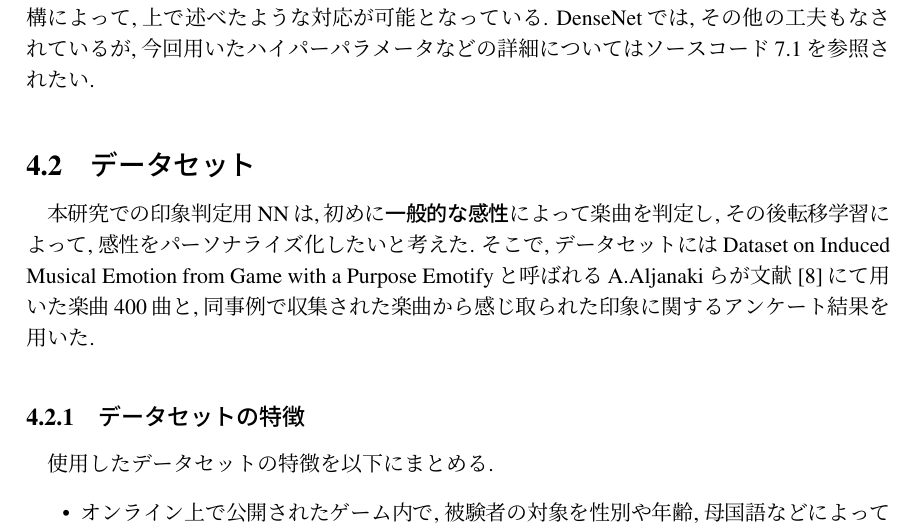
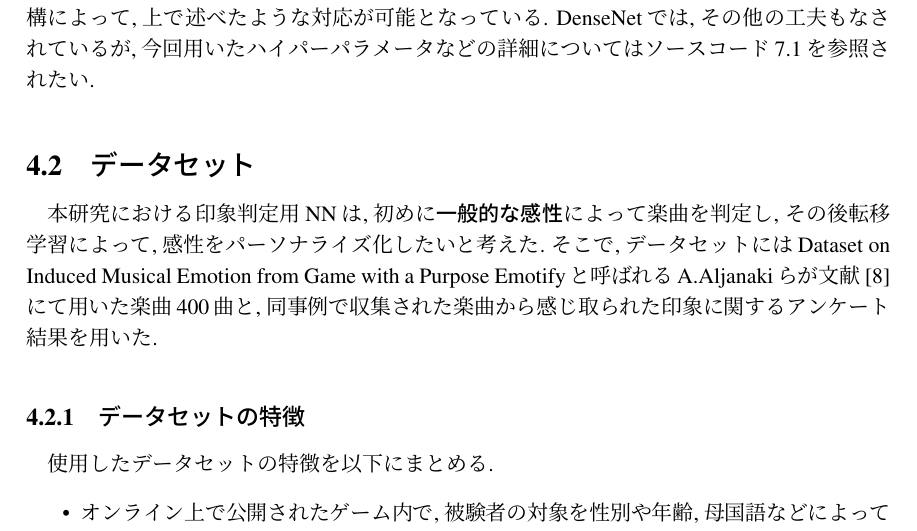
Before and after one commit to idukn/Interactive-Music-Generation-Using-DenseNet-and-Riffusion, a LaTeX thesis (p190011.tex): part of page 12 of 34, cut so that both start at the same text. Compiled offline with pLaTeX and dvipdfmx.

Commit message:
checking

```diff
--- a/p190011.tex
+++ b/p190011.tex
@@ -202,7 +202,7 @@ DenseNetの特筆すべき特徴として, Dense connectivityが挙げられる.
 この機構によって, 上で述べたような対応が可能となっている.
 DenseNetでは, その他の工夫もなされているが, 今回用いたハイパーパラメータなどの詳細についてはソースコード\ref{source}を参照されたい.
 \section{データセット}
-本研究での印象判定用NNは,初めに\textbf{一般的な感性}によって楽曲を判定し, その後転移学習によって, 感性をパーソナライズ化したいと考えた.
+本研究における印象判定用NNは,初めに\textbf{一般的な感性}によって楽曲を判定し, その後転移学習によって, 感性をパーソナライズ化したいと考えた.
 そこで, データセットにはDataset on Induced Musical Emotion from Game with a Purpose Emotifyと呼ばれるA.Aljanakiらが文献\cite{game}にて用いた楽曲400曲と, 同事例で収集された楽曲から感じ取られた印象
 に関するアンケート結果を用いた.
 \subsection{データセットの特徴}
```
Also changed, not shown: p190011.pdf (deleted), p190011_2.pdf (added), 4 other files.
